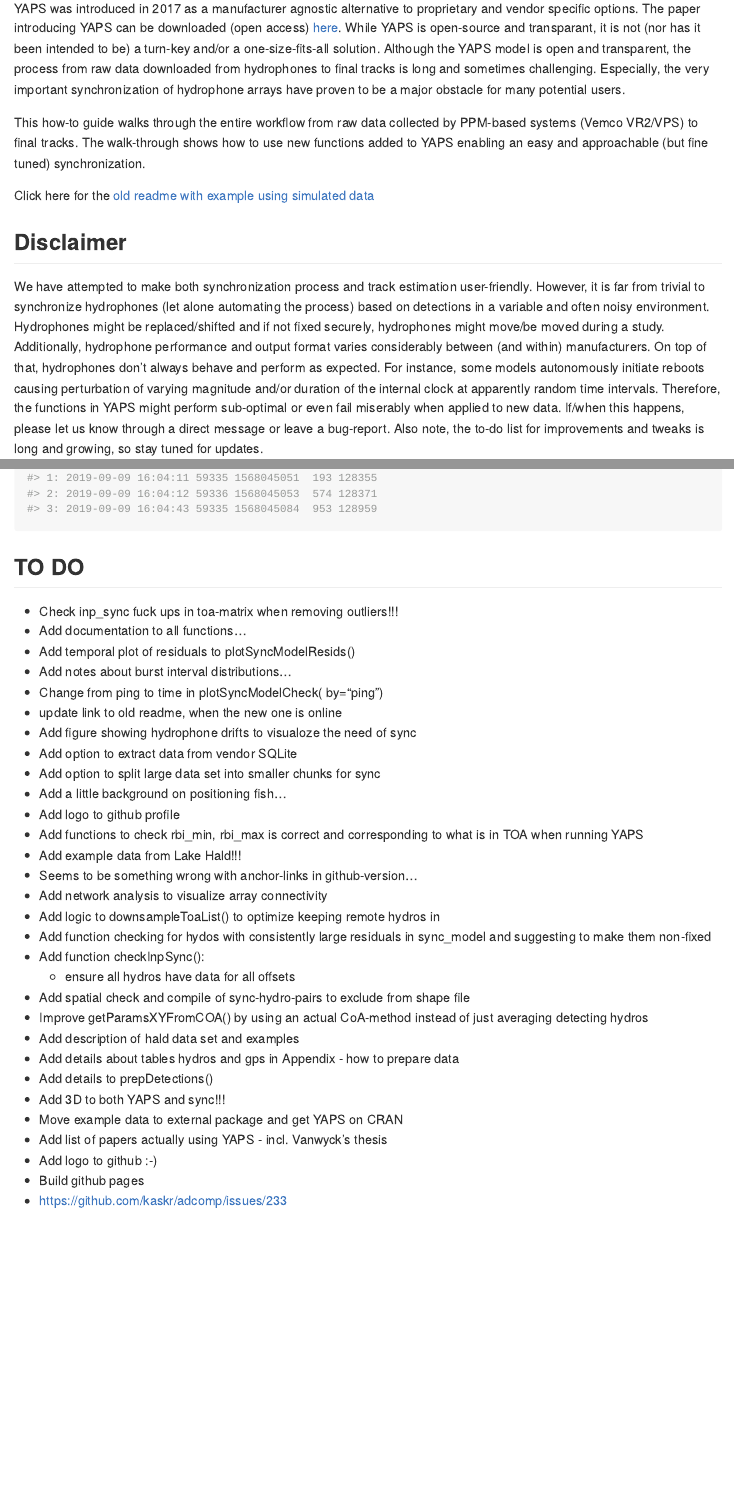
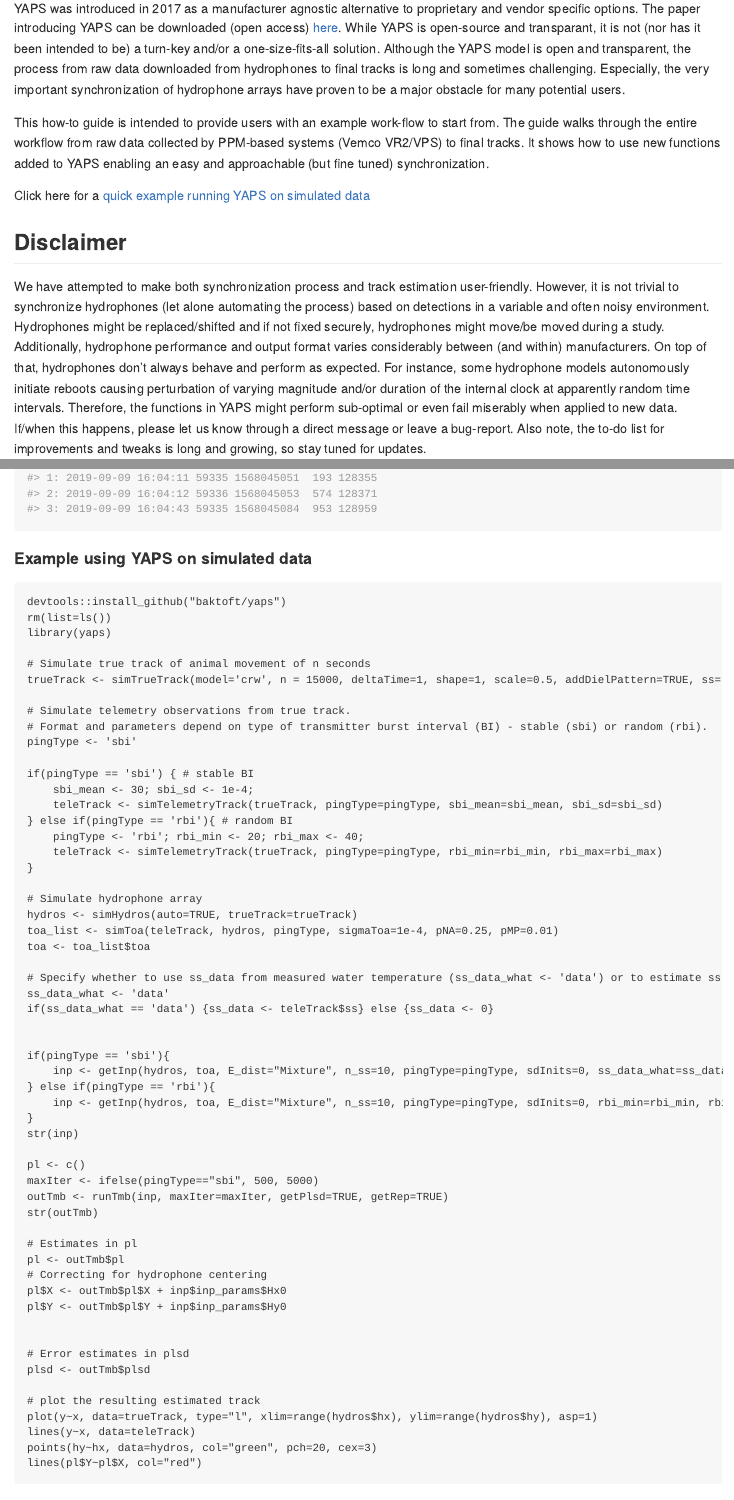
Before and after one commit to baktoft/yaps, an R Markdown document (README_sync.Rmd): the page in a window 1100 px wide, from 200 px down, and a second part further down, joined at a grey line. The pictures show the output file README_sync.html that the author committed with the source, opened offline; long lines of code are wrapped.

Commit message:
finalizing and cleaning up #2

````diff
--- a/README_sync.Rmd
+++ b/README_sync.Rmd
@@ -42,12 +42,12 @@ knitr::opts_chunk$set(
 ### A complete walk-through taking you from raw data, through synchronization to final tracks
 YAPS was introduced in 2017 as a manufacturer agnostic alternative to proprietary and vendor specific options. The paper introducing YAPS can be downloaded (open access) [here](https://www.nature.com/articles/s41598-017-14278-z.pdf). While YAPS is open-source and transparant, it is not (nor has it been intended to be) a turn-key and/or a one-size-fits-all solution. Although the YAPS model is open and transparent, the process from raw data downloaded from hydrophones to final tracks is long and sometimes challenging. Especially, the very important synchronization of hydrophone arrays have proven to be a major obstacle for many potential users.
 
-This how-to guide walks through the entire workflow from raw data collected by PPM-based systems (Vemco VR2/VPS) to final tracks. The walk-through shows how to use new functions added to YAPS enabling an easy and approachable (but fine tuned) synchronization.
+This how-to guide is intended to provide users with an example work-flow to start from. The guide walks through the entire workflow from raw data collected by PPM-based systems (Vemco VR2/VPS) to final tracks. It shows how to use new functions added to YAPS enabling an easy and approachable (but fine tuned) synchronization.
 
-Click here for the [old readme with example using simulated data](https://github.com/baktoft/yaps)
+Click here for a [quick example running YAPS on simulated data](#exampleSimuluation)
 
 ## Disclaimer
-We have attempted to make both synchronization process and track estimation user-friendly. However, it is far from trivial to synchronize hydrophones (let alone automating the process) based on detections in a variable and often noisy environment. Hydrophones might be replaced/shifted and if not fixed securely, hydrophones might move/be moved during a study. Additionally, hydrophone performance and output format varies considerably between (and within) manufacturers. On top of that, hydrophones don't always behave and perform as expected. For instance, some models autonomously initiate reboots causing perturbation of varying magnitude and/or duration of the internal clock at apparently random time intervals. Therefore, the functions in YAPS might perform sub-optimal or even fail miserably when applied to new data. If/when this happens, please let us know through a direct message or leave a bug-report. Also note, the to-do list for improvements and tweaks is long and growing, so stay tuned for updates.
+We have attempted to make both synchronization process and track estimation user-friendly. However, it is not trivial to synchronize hydrophones (let alone automating the process) based on detections in a variable and often noisy environment. Hydrophones might be replaced/shifted and if not fixed securely, hydrophones might move/be moved during a study. Additionally, hydrophone performance and output format varies considerably between (and within) manufacturers. On top of that, hydrophones don't always behave and perform as expected. For instance, some hydrophone models autonomously initiate reboots causing perturbation of varying magnitude and/or duration of the internal clock at apparently random time intervals. Therefore, the functions in YAPS might perform sub-optimal or even fail miserably when applied to new data. If/when this happens, please let us know through a direct message or leave a bug-report. Also note, the to-do list for improvements and tweaks is long and growing, so stay tuned for updates.
 
 
 ### About synchronization in YAPS
@@ -262,6 +262,69 @@ There are surely many other formats out there - please tell us, if you want a sp
 	head(detections, n=3)
 ```
 
+#### Example using YAPS on simulated data {#exampleSimuluation}
+```
+devtools::install_github("baktoft/yaps")
+rm(list=ls())
+library(yaps)
+
+# Simulate true track of animal movement of n seconds
+trueTrack <- simTrueTrack(model='crw', n = 15000, deltaTime=1, shape=1, scale=0.5, addDielPattern=TRUE, ss='rw')
+
+# Simulate telemetry observations from true track.
+# Format and parameters depend on type of transmitter burst interval (BI) - stable (sbi) or random (rbi).
+pingType <- 'sbi'
+
+if(pingType == 'sbi') { # stable BI
+    sbi_mean <- 30; sbi_sd <- 1e-4;
+    teleTrack <- simTelemetryTrack(trueTrack, pingType=pingType, sbi_mean=sbi_mean, sbi_sd=sbi_sd)
+} else if(pingType == 'rbi'){ # random BI
+    pingType <- 'rbi'; rbi_min <- 20; rbi_max <- 40;
+    teleTrack <- simTelemetryTrack(trueTrack, pingType=pingType, rbi_min=rbi_min, rbi_max=rbi_max)
+}
+
+# Simulate hydrophone array
+hydros <- simHydros(auto=TRUE, trueTrack=trueTrack)
+toa_list <- simToa(teleTrack, hydros, pingType, sigmaToa=1e-4, pNA=0.25, pMP=0.01)
+toa <- toa_list$toa
+
+# Specify whether to use ss_data from measured water temperature (ss_data_what <- 'data') or to estimate ss in the model (ss_data_what <- 'est')
+ss_data_what <- 'data'
+if(ss_data_what == 'data') {ss_data <- teleTrack$ss} else {ss_data <- 0}
+
+
+if(pingType == 'sbi'){
+    inp <- getInp(hydros, toa, E_dist="Mixture", n_ss=10, pingType=pingType, sdInits=0, ss_data_what=ss_data_what, ss_data=ss_data)
+} else if(pingType == 'rbi'){
+    inp <- getInp(hydros, toa, E_dist="Mixture", n_ss=10, pingType=pingType, sdInits=0, rbi_min=rbi_min, rbi_max=rbi_max, ss_data_what=ss_data_what, ss_data=ss_data)
+}
+str(inp)
+
+pl <- c()
+maxIter <- ifelse(pingType=="sbi", 500, 5000)
+outTmb <- runTmb(inp, maxIter=maxIter, getPlsd=TRUE, getRep=TRUE)
+str(outTmb)
+
+# Estimates in pl
+pl <- outTmb$pl
+# Correcting for hydrophone centering
+pl$X <- outTmb$pl$X + inp$inp_params$Hx0
+pl$Y <- outTmb$pl$Y + inp$inp_params$Hy0
+
+
+# Error estimates in plsd
+plsd <- outTmb$plsd
+
+# plot the resulting estimated track
+plot(y~x, data=trueTrack, type="l", xlim=range(hydros$hx), ylim=range(hydros$hy), asp=1)
+lines(y~x, data=teleTrack)
+points(hy~hx, data=hydros, col="green", pch=20, cex=3)
+lines(pl$Y~pl$X, col="red")
+```
+
+
+
+
 ## TO DO
 + Check inp_sync fuck ups in toa-matrix when removing outliers!!!
 + Add documentation to all functions...
````
Also changed, not shown: R/prepTmb.R (+5 -1 lines), R/simTrack.R (+2 -2 lines), R/syncHelperFuncs.R (+3 -0 lines), README_sync.html, README_sync.md, README_sync.Rmd (1 more changed lines), 3 other files.
